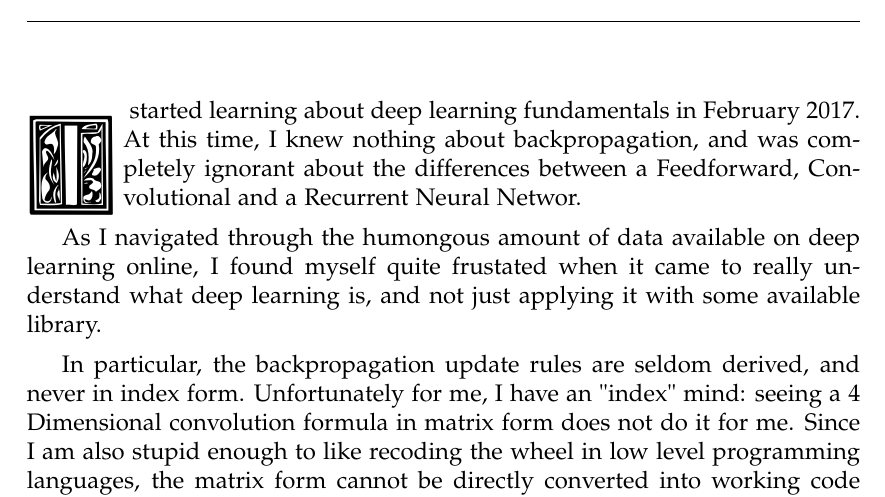
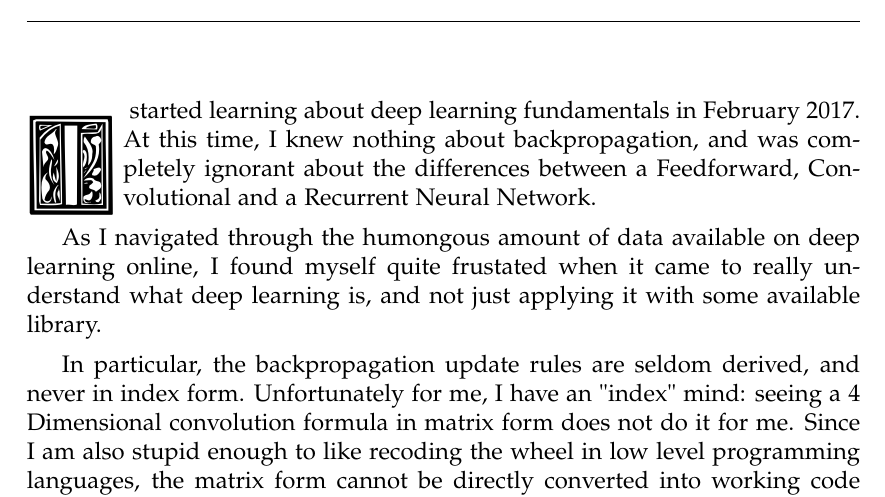
Before and after one commit to tomepel/Technical_Book_DL, a LaTeX thesis (White_book.tex, which reads Preface.tex): part of page 5 of 106, cut so that both start at the same text. Compiled offline with pdfLaTeX.

Commit message:
Fixed a small typo in preface

```diff
--- a/Preface.tex
+++ b/Preface.tex
@@ -1,6 +1,6 @@
 \chapter{Preface}
 
-\yinipar{\fontsize{60pt}{72pt}\usefont{U}{Kramer}{xl}{n}I} started learning about deep learning fundamentals in February 2017. At this time, I knew nothing about backpropagation, and was completely ignorant about the differences between a Feedforward, Convolutional and a Recurrent Neural Networ.
+\yinipar{\fontsize{60pt}{72pt}\usefont{U}{Kramer}{xl}{n}I} started learning about deep learning fundamentals in February 2017. At this time, I knew nothing about backpropagation, and was completely ignorant about the differences between a Feedforward, Convolutional and a Recurrent Neural Network.
 
 \vspace{0.2cm}
 
```
